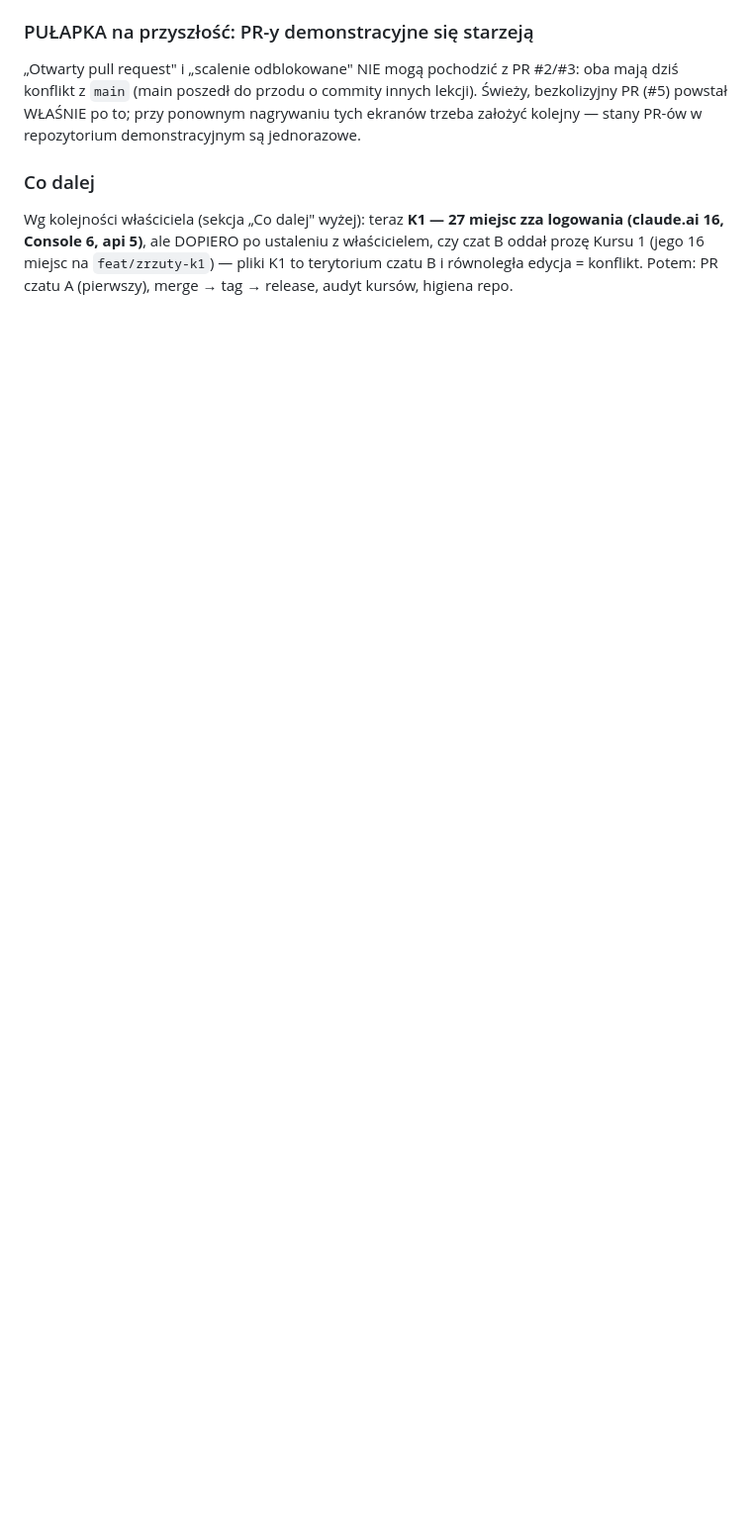
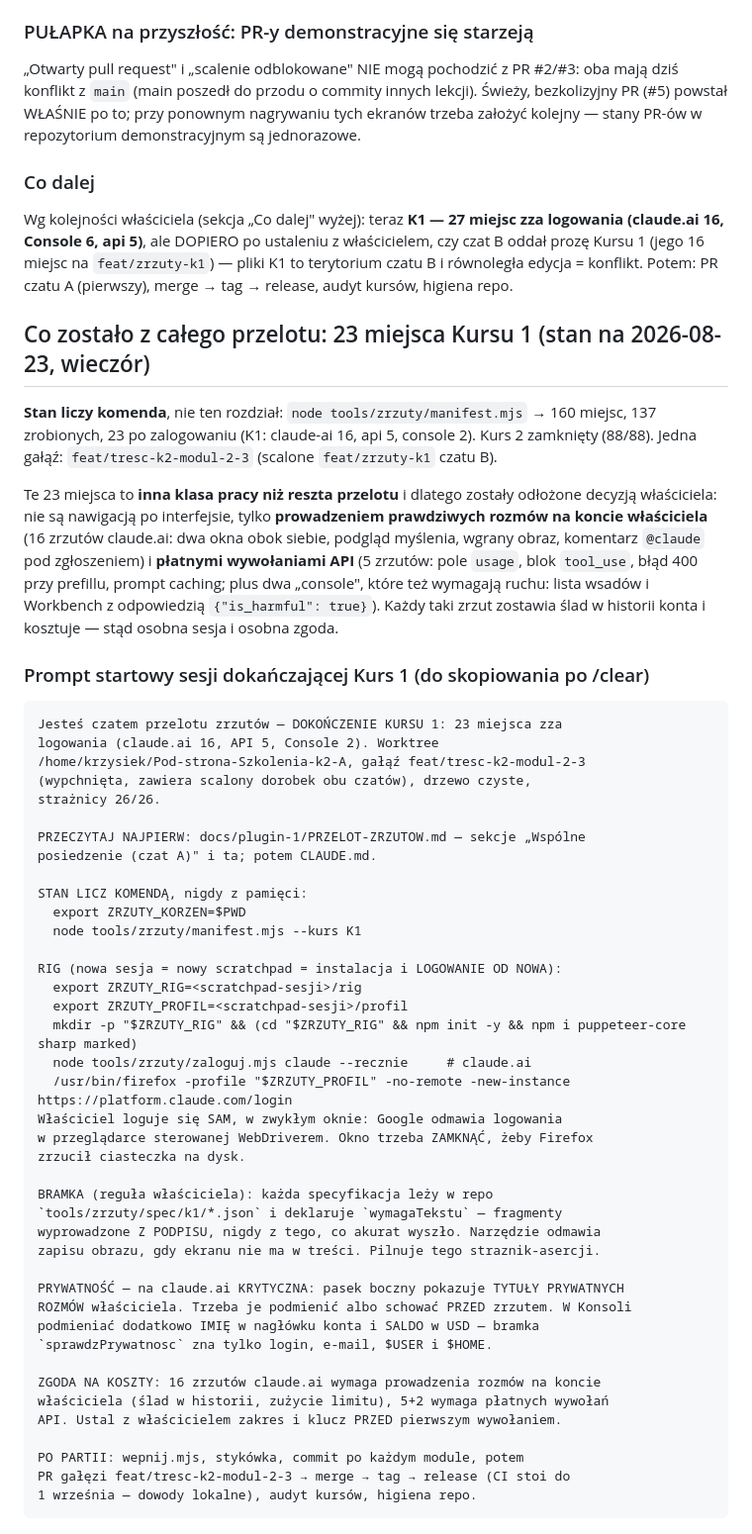
Before and after one commit to krzysiek2115op/aai-platforma-szkolen, a Markdown page: docs/plugin-1/PRZELOT-ZRZUTOW.md, the part around the change. Shown at 99% size. GitHub-like rendering; blank space fills up the shorter version.

Commit message:
Sesja dokańczająca Kurs 1 ma prompt startowy w repo, a nie w pamięci jednej rozmowy
23 miejsca, które zostały z całego przelotu, to inna klasa pracy: prowadzenie
rozmów na koncie właściciela i płatne wywołania API. Prompt startowy niesie
to, czego po /clear nie da się odtworzyć: ścieżkę logowania (właściciel loguje
się SAM w zwykłym Firefoksie, bo Google odmawia przy WebDriverze), obowiązek
specyfikacji w repo z wymagaTekstu, dwie podmiany prywatności, których bramka
nie zna, i wymóg ustalenia zgody na koszty przed pierwszym wywołaniem.

Co-Authored-By: Claude Opus 5 (1M context) <noreply@anthropic.com>

````diff
--- a/docs/plugin-1/PRZELOT-ZRZUTOW.md
+++ b/docs/plugin-1/PRZELOT-ZRZUTOW.md
@@ -705,3 +705,65 @@ z właścicielem, czy czat B oddał prozę Kursu 1 (jego 16 miejsc na
 `feat/zrzuty-k1`) — pliki K1 to terytorium czatu B i równoległa edycja
 = konflikt. Potem: PR czatu A (pierwszy), merge → tag → release, audyt
 kursów, higiena repo.
+
+## Co zostało z całego przelotu: 23 miejsca Kursu 1 (stan na 2026-08-23, wieczór)
+
+**Stan liczy komenda**, nie ten rozdział: `node tools/zrzuty/manifest.mjs`
+→ 160 miejsc, 137 zrobionych, 23 po zalogowaniu (K1: claude-ai 16, api 5,
+console 2). Kurs 2 zamknięty (88/88). Jedna gałąź: `feat/tresc-k2-modul-2-3`
+(scalone `feat/zrzuty-k1` czatu B).
+
+Te 23 miejsca to **inna klasa pracy niż reszta przelotu** i dlatego zostały
+odłożone decyzją właściciela: nie są nawigacją po interfejsie, tylko
+**prowadzeniem prawdziwych rozmów na koncie właściciela** (16 zrzutów
+claude.ai: dwa okna obok siebie, podgląd myślenia, wgrany obraz, komentarz
+`@claude` pod zgłoszeniem) i **płatnymi wywołaniami API** (5 zrzutów: pole
+`usage`, blok `tool_use`, błąd 400 przy prefillu, prompt caching; plus dwa
+„console", które też wymagają ruchu: lista wsadów i Workbench z odpowiedzią
+`{"is_harmful": true}`). Każdy taki zrzut zostawia ślad w historii konta
+i kosztuje — stąd osobna sesja i osobna zgoda.
+
+### Prompt startowy sesji dokańczającej Kurs 1 (do skopiowania po /clear)
+
+```
+Jesteś czatem przelotu zrzutów — DOKOŃCZENIE KURSU 1: 23 miejsca zza
+logowania (claude.ai 16, API 5, Console 2). Worktree
+/home/krzysiek/Pod-strona-Szkolenia-k2-A, gałąź feat/tresc-k2-modul-2-3
+(wypchnięta, zawiera scalony dorobek obu czatów), drzewo czyste,
+strażnicy 26/26.
+
+PRZECZYTAJ NAJPIERW: docs/plugin-1/PRZELOT-ZRZUTOW.md — sekcje „Wspólne
+posiedzenie (czat A)" i ta; potem CLAUDE.md.
+
+STAN LICZ KOMENDĄ, nigdy z pamięci:
+  export ZRZUTY_KORZEN=$PWD
+  node tools/zrzuty/manifest.mjs --kurs K1
+
+RIG (nowa sesja = nowy scratchpad = instalacja i LOGOWANIE OD NOWA):
+  export ZRZUTY_RIG=<scratchpad-sesji>/rig
+  export ZRZUTY_PROFIL=<scratchpad-sesji>/profil
+  mkdir -p "$ZRZUTY_RIG" && (cd "$ZRZUTY_RIG" && npm init -y && npm i puppeteer-core sharp marked)
+  node tools/zrzuty/zaloguj.mjs claude --recznie     # claude.ai
+  /usr/bin/firefox -profile "$ZRZUTY_PROFIL" -no-remote -new-instance https://platform.claude.com/login
+Właściciel loguje się SAM, w zwykłym oknie: Google odmawia logowania
+w przeglądarce sterowanej WebDriverem. Okno trzeba ZAMKNĄĆ, żeby Firefox
+zrzucił ciasteczka na dysk.
+
+BRAMKA (reguła właściciela): każda specyfikacja leży w repo
+`tools/zrzuty/spec/k1/*.json` i deklaruje `wymagaTekstu` — fragmenty
+wyprowadzone Z PODPISU, nigdy z tego, co akurat wyszło. Narzędzie odmawia
+zapisu obrazu, gdy ekranu nie ma w treści. Pilnuje tego straznik-asercji.
+
+PRYWATNOŚĆ — na claude.ai KRYTYCZNA: pasek boczny pokazuje TYTUŁY PRYWATNYCH
+ROZMÓW właściciela. Trzeba je podmienić albo schować PRZED zrzutem. W Konsoli
+podmieniać dodatkowo IMIĘ w nagłówku konta i SALDO w USD — bramka
+`sprawdzPrywatnosc` zna tylko login, e-mail, $USER i $HOME.
+
+ZGODA NA KOSZTY: 16 zrzutów claude.ai wymaga prowadzenia rozmów na koncie
+właściciela (ślad w historii, zużycie limitu), 5+2 wymaga płatnych wywołań
+API. Ustal z właścicielem zakres i klucz PRZED pierwszym wywołaniem.
+
+PO PARTII: wepnij.mjs, stykówka, commit po każdym module, potem
+PR gałęzi feat/tresc-k2-modul-2-3 → merge → tag → release (CI stoi do
+1 września — dowody lokalne), audyt kursów, higiena repo.
+```
````
